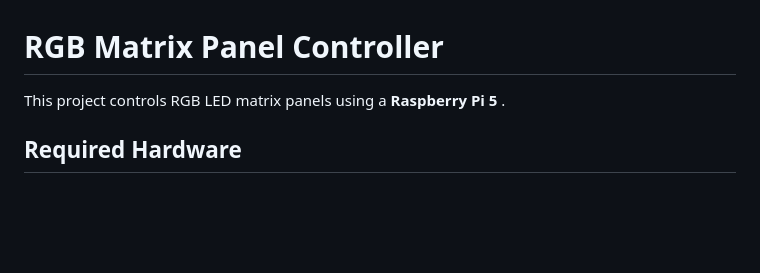
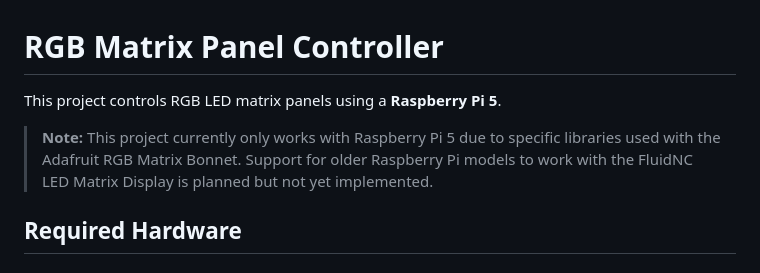
Before and after one commit to fkcurrie/fluidnc-ledscreen, a Markdown page: README.md, the part around the change. Rendered like a GitHub page; blank space fills up the shorter version.

Commit message:
updated description

```diff
--- a/README.md
+++ b/README.md
@@ -1,6 +1,8 @@
 # RGB Matrix Panel Controller
 
-This project controls RGB LED matrix panels using a **__Raspberry Pi 5__** .
+This project controls RGB LED matrix panels using a **__Raspberry Pi 5__**.
+
+> **Note:** This project currently only works with Raspberry Pi 5 due to specific libraries used with the Adafruit RGB Matrix Bonnet. Support for older Raspberry Pi models to work with the FluidNC LED Matrix Display is planned but not yet implemented.
 
 ## Required Hardware
 
```
